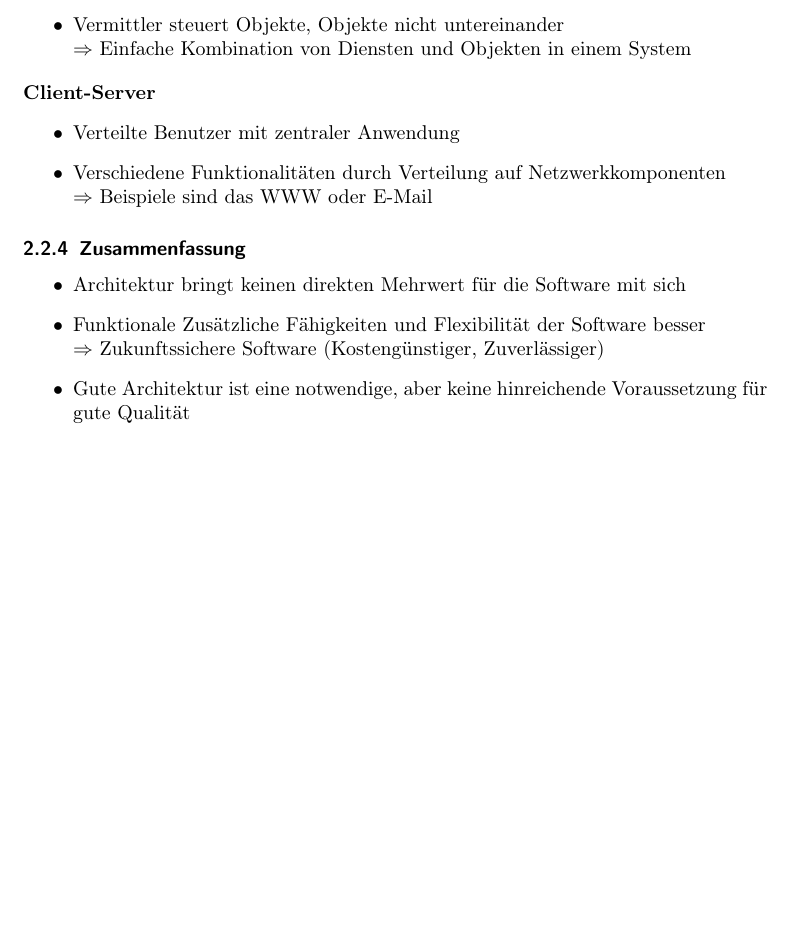
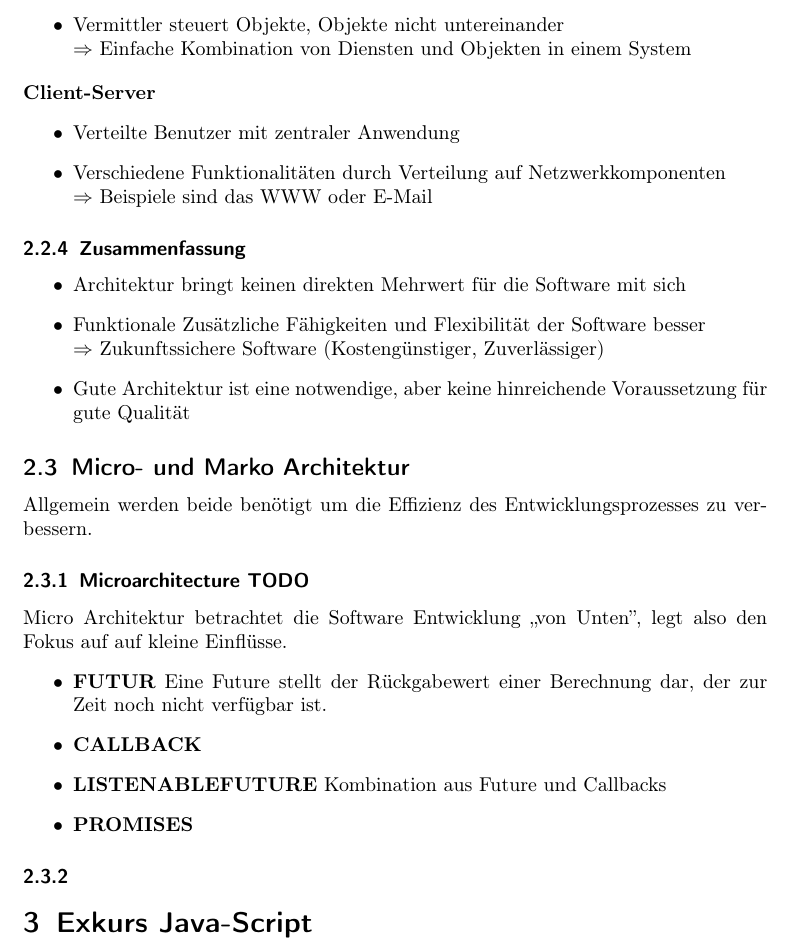
Before and after one commit to PackersBier/Software-Engineering-3, a LaTeX document (main.tex): part of page 4 of 4, cut so that both start at the same text, the shorter picture padded with empty space. Compiled offline with pdfLaTeX.

Commit message:
Missing Exkurs Java-Script and Micro&Macro Architektur

```diff
--- a/main.tex
+++ b/main.tex
@@ -83,4 +83,19 @@ $\Rightarrow$ Reduzierung von Abhängigkeiten, Benutzerschnittstellenorientiert
     $\Rightarrow$ Zukunftssichere Software (Kostengünstiger, Zuverlässiger)
     \item Gute Architektur ist eine notwendige, aber keine hinreichende Voraussetzung für gute Qualität
 \end{itemize}
+\subsection{Micro- und Marko Architektur}
+Allgemein werden beide benötigt um die Effizienz des Entwicklungsprozesses zu verbessern.
+\subsubsection{Microarchitecture TODO}
+Micro Architektur betrachtet die Software Entwicklung „von Unten”, legt also den Fokus auf auf
+kleine Einflüsse.
+\begin{itemize}
+    \item \textbf{FUTUR} Eine Future stellt der Rückgabewert einer Berechnung dar, der zur Zeit noch nicht verfügbar ist.
+    \item \textbf{CALLBACK}
+    \item \textbf{LISTENABLEFUTURE}  Kombination aus Future und Callbacks
+    \item \textbf{PROMISES}
+\end{itemize}
+\subsubsection{}
+
+\section{Exkurs Java-Script}
+
 \end{document}
```
